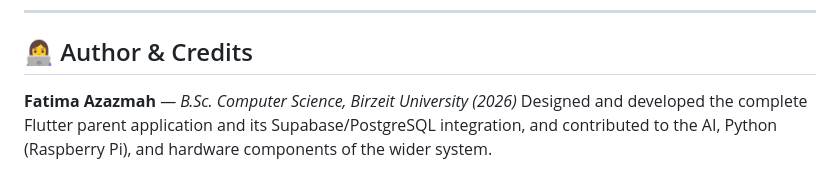
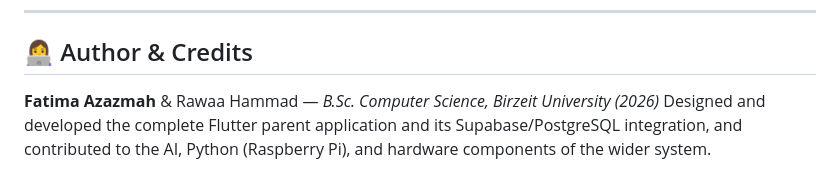
Before and after one commit to FatimaAzazmah/Parent_App_Al-Faseelah_World_Graduation_Project, a Markdown page: README.md, the part around the change. Drawn GitHub-style.

Commit message:
Update author credits in README.md

```diff
--- a/README.md
+++ b/README.md
@@ -226,7 +226,7 @@ components, the BLE integration, and the application screens.
 
 ## 👩‍💻 Author & Credits
 
-**Fatima Azazmah** — *B.Sc. Computer Science, Birzeit University (2026)*
+**Fatima Azazmah** & Rawaa Hammad — *B.Sc. Computer Science, Birzeit University (2026)*
 Designed and developed the complete Flutter parent application and its Supabase/PostgreSQL
 integration, and contributed to the AI, Python (Raspberry Pi), and hardware components of the
 wider system.
```
